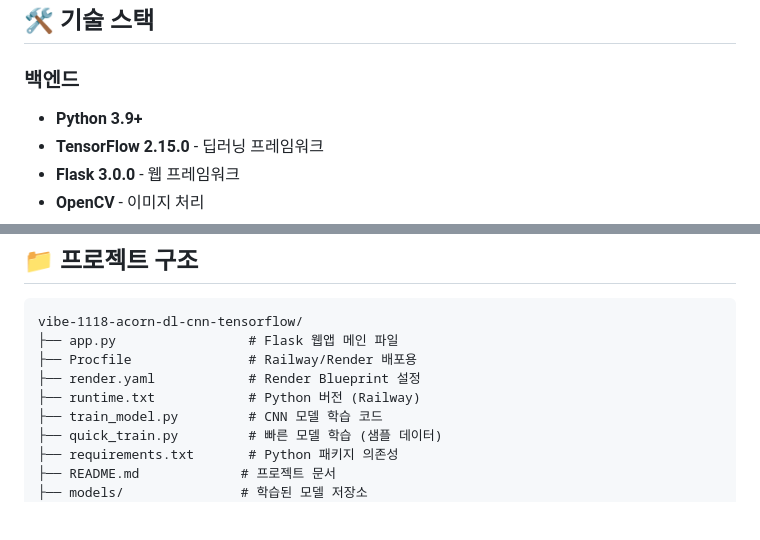
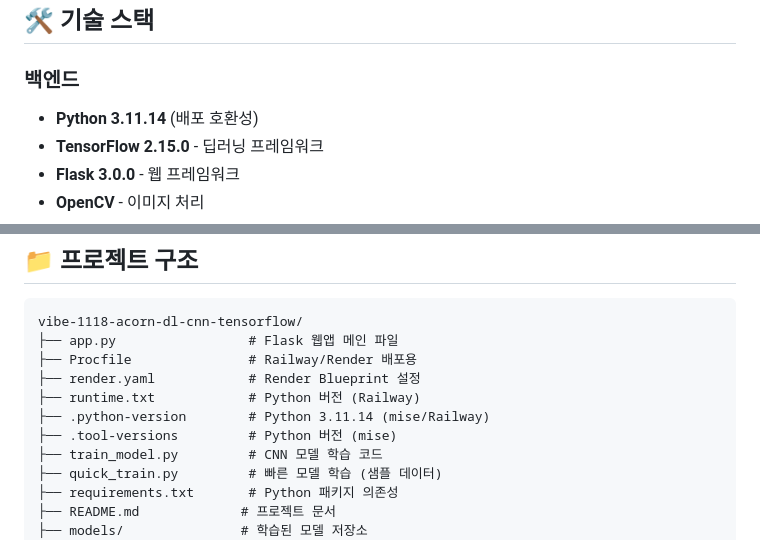
Before and after one commit to junsang-dong/vibe-1118-acorn-dl-cnn-tensorflow, a Markdown page: README.md, 2 parts joined by grey strips. Drawn GitHub-style; blank space fills up the shorter version.

```diff
--- a/README.md
+++ b/README.md
@@ -28,7 +34,7 @@ CIFAR-10 데이터셋의 10개 클래스를 지원합니다:
 ## 🛠️ 기술 스택
 
 ### 백엔드
-- **Python 3.9+**
+- **Python 3.11.14** (배포 호환성)
 - **TensorFlow 2.15.0** - 딥러닝 프레임워크
 - **Flask 3.0.0** - 웹 프레임워크
 - **OpenCV** - 이미지 처리
@@ -49,6 +55,8 @@ vibe-1118-acorn-dl-cnn-tensorflow/
 ├── Procfile               # Railway/Render 배포용
 ├── render.yaml            # Render Blueprint 설정
 ├── runtime.txt            # Python 버전 (Railway)
+├── .python-version        # Python 3.11.14 (mise/Railway)
+├── .tool-versions         # Python 버전 (mise)
 ├── train_model.py         # CNN 모델 학습 코드
 ├── quick_train.py         # 빠른 모델 학습 (샘플 데이터)
 ├── requirements.txt       # Python 패키지 의존성
```
Also changed, not shown: other parts of README.md (+12 -1 lines).
